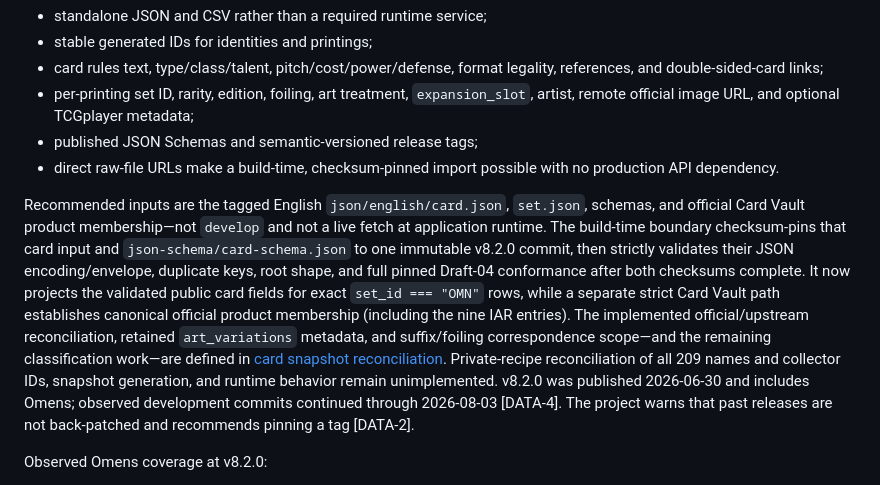
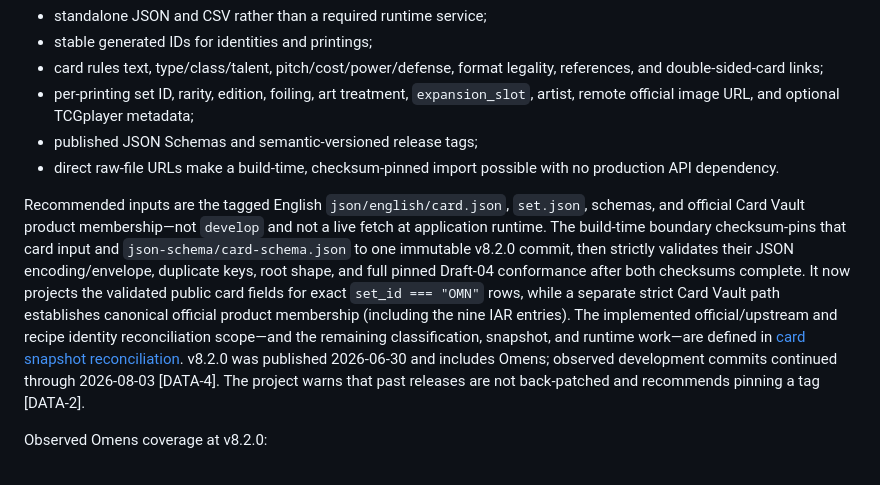
Before and after one commit to jake-warburton/draft-table, a Markdown page: docs/research.md, the part around the change. Drawn GitHub-style.

```diff
--- a/docs/research.md
+++ b/docs/research.md
@@ -17,7 +17,7 @@ Why it is the best fit [DATA-1][DATA-2][DATA-3]:
 - published JSON Schemas and semantic-versioned release tags;
 - direct raw-file URLs make a build-time, checksum-pinned import possible with no production API dependency.
 
-Recommended inputs are the tagged English `json/english/card.json`, `set.json`, schemas, and official Card Vault product membership—not `develop` and not a live fetch at application runtime. The build-time boundary checksum-pins that card input and `json-schema/card-schema.json` to one immutable v8.2.0 commit, then strictly validates their JSON encoding/envelope, duplicate keys, root shape, and full pinned Draft-04 conformance after both checksums complete. It now projects the validated public card fields for exact `set_id === "OMN"` rows, while a separate strict Card Vault path establishes canonical official product membership (including the nine IAR entries). The implemented official/upstream reconciliation, retained `art_variations` metadata, and suffix/foiling correspondence scope—and the remaining classification work—are defined in [card snapshot reconciliation](rules-and-collation.md#card-snapshot-reconciliation). Private-recipe reconciliation of all 209 names and collector IDs, snapshot generation, and runtime behavior remain unimplemented. v8.2.0 was published 2026-06-30 and includes Omens; observed development commits continued through 2026-08-03 [DATA-4]. The project warns that past releases are not back-patched and recommends pinning a tag [DATA-2].
+Recommended inputs are the tagged English `json/english/card.json`, `set.json`, schemas, and official Card Vault product membership—not `develop` and not a live fetch at application runtime. The build-time boundary checksum-pins that card input and `json-schema/card-schema.json` to one immutable v8.2.0 commit, then strictly validates their JSON encoding/envelope, duplicate keys, root shape, and full pinned Draft-04 conformance after both checksums complete. It now projects the validated public card fields for exact `set_id === "OMN"` rows, while a separate strict Card Vault path establishes canonical official product membership (including the nine IAR entries). The implemented official/upstream and recipe identity reconciliation scope—and the remaining classification, snapshot, and runtime work—are defined in [card snapshot reconciliation](rules-and-collation.md#card-snapshot-reconciliation). v8.2.0 was published 2026-06-30 and includes Omens; observed development commits continued through 2026-08-03 [DATA-4]. The project warns that past releases are not back-patched and recommends pinning a tag [DATA-2].
 
 Observed Omens coverage at v8.2.0:
 
```
Also changed, not shown: docs/risks-and-decisions.md (+2 -2 lines).
